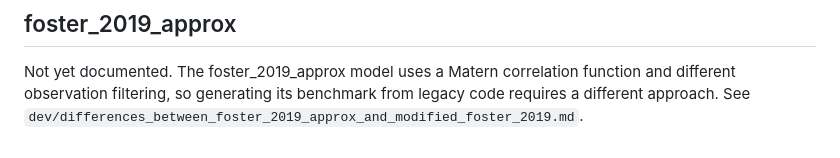
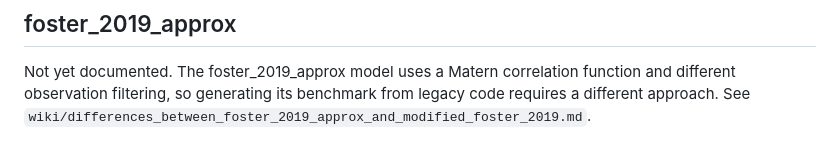
Before and after one commit to ucgmsim/Vs30, a Markdown page: dev/docs/generating_benchmarks_from_legacy_code.md, the part around the change. Rendered like a GitHub page.

Commit message:
docs: fix stale wiki link in legacy benchmarks doc
The differences_between_foster_2019_approx_and_modified_foster_2019.md
file was moved into the wiki/ tree during the doc reorg.

Co-Authored-By: Claude Opus 4.7 <noreply@anthropic.com>

```diff
--- a/dev/docs/generating_benchmarks_from_legacy_code.md
+++ b/dev/docs/generating_benchmarks_from_legacy_code.md
@@ -109,4 +109,4 @@ so no coordinate adjustment is needed.
 Not yet documented. The foster_2019_approx model uses a Matern correlation
 function and different observation filtering, so generating its benchmark from
 legacy code requires a different approach. See
-`dev/differences_between_foster_2019_approx_and_modified_foster_2019.md`.
+`wiki/differences_between_foster_2019_approx_and_modified_foster_2019.md`.
```
